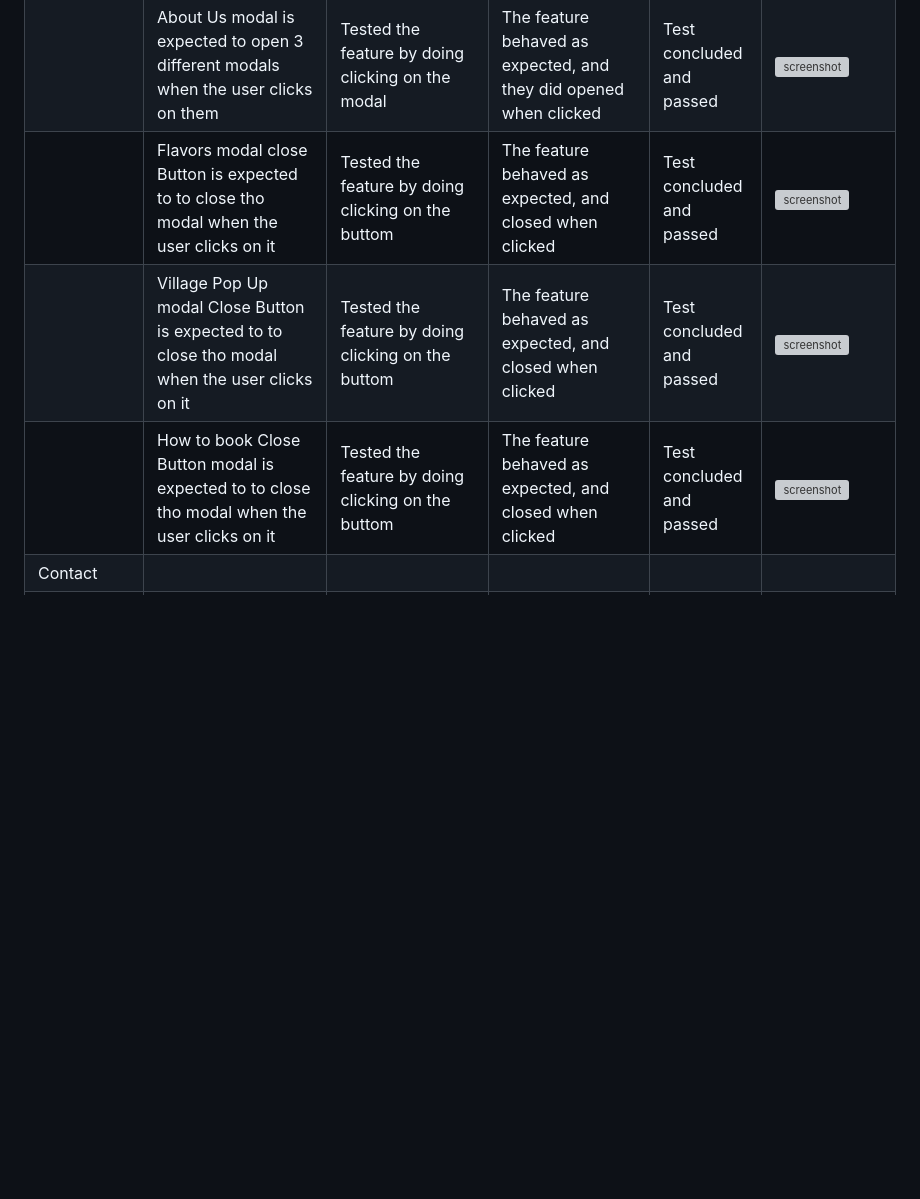
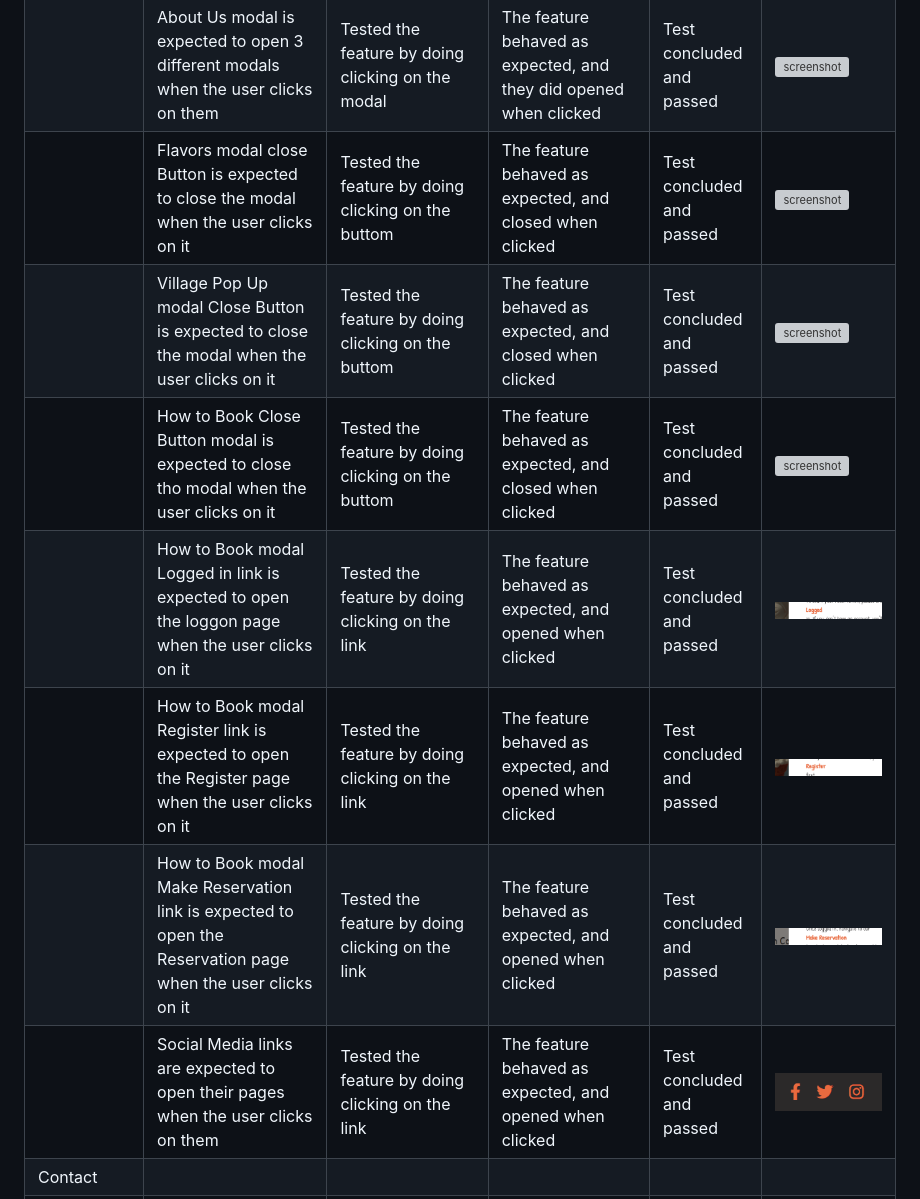
Before and after one commit to primarypigments/Mo_Ice_Cream, a Markdown page: TESTING.md, the part around the change. Rendered like a GitHub page; pictures changed too: documentation/features/logged.png (added), documentation/features/make_reservation_link.png (added), documentation/features/register_link.png (added); blank space fills up the shorter version; grey boxes are pictures that could not be loaded.

Commit message:
Add images def. programing

```diff
--- a/TESTING.md
+++ b/TESTING.md
@@ -109,9 +109,13 @@ Defensive programming was manually tested with the below user acceptance testing
 | | Make Reservation is expected to do go to Make Reservation page when the user clicks on link | Tested the feature by doing clicking on link | The feature behaved as expected, and it did go to Make Reservation page | Test concluded          and passed | ![screenshot](documentation/features/make_reservation.png) |
 | | Sign Out is expected to do go to Sign Out page when the user clicks on link | Tested the feature by doing clicking on link | The feature behaved as expected, and it did go to Log Out page | Test concluded and passed | ![screenshot](documentation/features/signout.png) |
 | | About Us modal is expected to open 3 different modals when the user clicks on them | Tested the feature by doing clicking on the modal | The feature behaved as expected, and they did opened when clicked | Test concluded and passed | ![screenshot](documentation/features/modal.png) |
-| | Flavors modal close Button is expected to to close tho modal when the user clicks on it | Tested the feature by doing clicking on the buttom | The feature behaved as expected, and closed when clicked | Test concluded and passed | ![screenshot](documentation/features/mod_fla.png) |
-| | Village Pop Up modal Close Button is expected to to close tho modal when the user clicks on it | Tested the feature by doing clicking on the buttom | The feature behaved as expected, and closed when clicked | Test concluded and passed | ![screenshot](documentation/features/mod_cate.png) |
-| | How to book Close Button modal is expected to to close tho modal when the user clicks on it | Tested the feature by doing clicking on the buttom | The feature behaved as expected, and closed when clicked | Test concluded and passed | ![screenshot](documentation/features/mod_book.png) |
+| | Flavors modal close Button is expected to close the modal when the user clicks on it | Tested the feature by doing clicking on the buttom | The feature behaved as expected, and closed when clicked | Test concluded and passed | ![screenshot](documentation/features/mod_fla.png) |
+| | Village Pop Up modal Close Button is expected to close the modal when the user clicks on it | Tested the feature by doing clicking on the buttom | The feature behaved as expected, and closed when clicked | Test concluded and passed | ![screenshot](documentation/features/mod_cate.png) |
+| | How to Book Close Button modal is expected to close tho modal when the user clicks on it | Tested the feature by doing clicking on the buttom | The feature behaved as expected, and closed when clicked | Test concluded and passed | ![screenshot](documentation/features/mod_book.png) |
+| | How to Book modal Logged in link is expected to open the loggon page when the user clicks on it | Tested the feature by doing clicking on the link | The feature behaved as expected, and opened when clicked | Test concluded and passed | ![screenshot](documentation/features/logged.png) |
+| | How to Book modal Register link is expected to open the Register page when the user clicks on it | Tested the feature by doing clicking on the link | The feature behaved as expected, and opened when clicked | Test concluded and passed | ![screenshot](documentation/features/register_link.png) |
+| | How to Book modal Make Reservation link is expected to open the Reservation page when the user clicks on it | Tested the feature by doing clicking on the link | The feature behaved as expected, and opened when clicked | Test concluded and passed | ![screenshot](documentation/features/make_reservation_link.png) |
+| | Social Media links are expected to open their pages when the user clicks on them | Tested the feature by doing clicking on the link | The feature behaved as expected, and opened when clicked | Test concluded and passed | ![screenshot](documentation/features/social.png ) |
 | Contact | | | | | |
 | | Name is expected to be required when the user does not not fill it out | Tested the feature by leaving it blank | The feature behaved as expected, and it give the user a message a the input is required | Test concluded and passed | ![screenshot](documentation/features/name.png) |
 | | Email is expected to be required when the user does not not fill it out | Tested the feature by leaving it blank | The feature behaved as expected, and it give the user a message a the input is required | Test concluded and passed | ![screenshot](documentation/features/email.png) |
```
